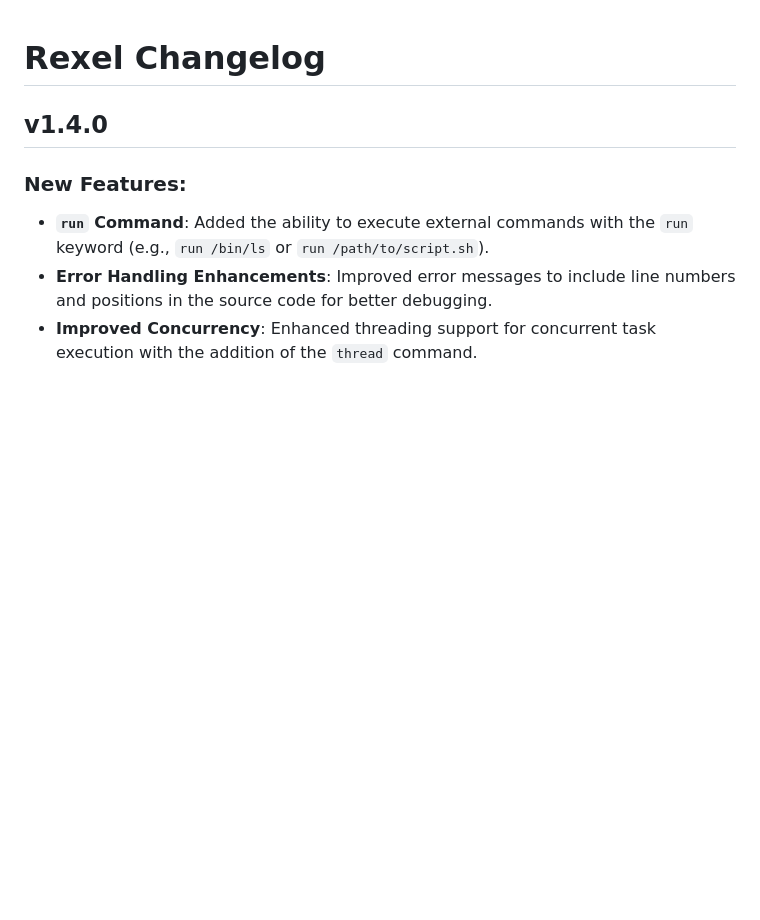
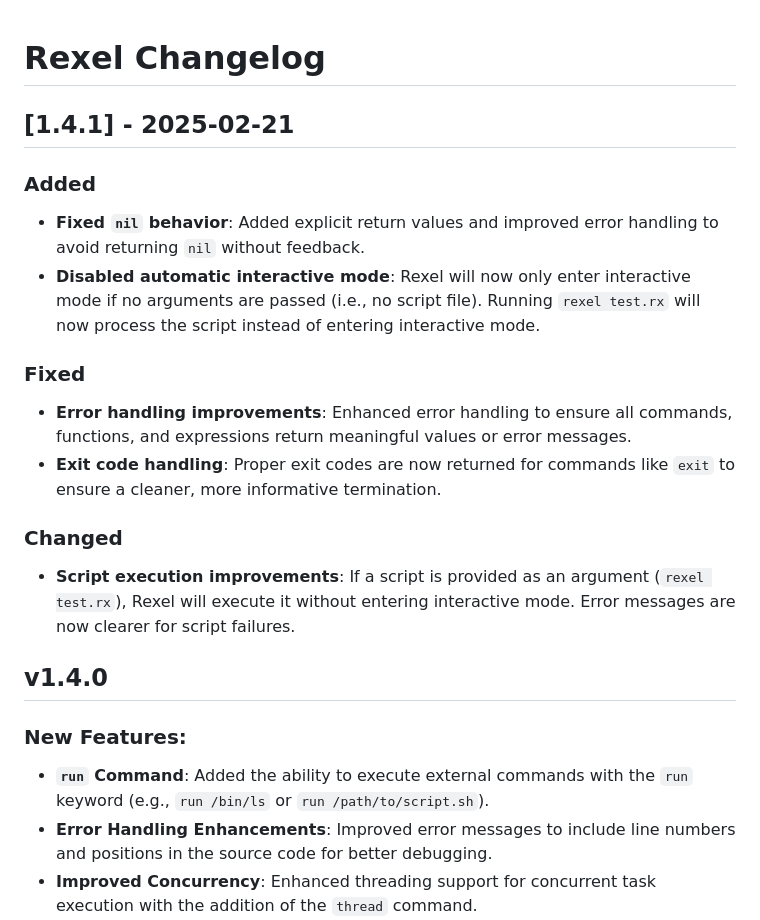
Before and after one commit to asher37/Rexel, a Markdown page: CHANGELOG.md, the part around the change. Rendered like a GitHub page; blank space fills up the shorter version.

```diff
--- a/CHANGELOG.md
+++ b/CHANGELOG.md
@@ -1,4 +1,16 @@
 # Rexel Changelog
+
+## [1.4.1] - 2025-02-21
+### Added
+- **Fixed `nil` behavior**: Added explicit return values and improved error handling to avoid returning `nil` without feedback.
+- **Disabled automatic interactive mode**: Rexel will now only enter interactive mode if no arguments are passed (i.e., no script file). Running `rexel test.rx` will now process the script instead of entering interactive mode.
+
+### Fixed
+- **Error handling improvements**: Enhanced error handling to ensure all commands, functions, and expressions return meaningful values or error messages.
+- **Exit code handling**: Proper exit codes are now returned for commands like `exit` to ensure a cleaner, more informative termination.
+
+### Changed
+- **Script execution improvements**: If a script is provided as an argument (`rexel test.rx`), Rexel will execute it without entering interactive mode. Error messages are now clearer for script failures.
 
 ## **v1.4.0**
 ### New Features:
```
